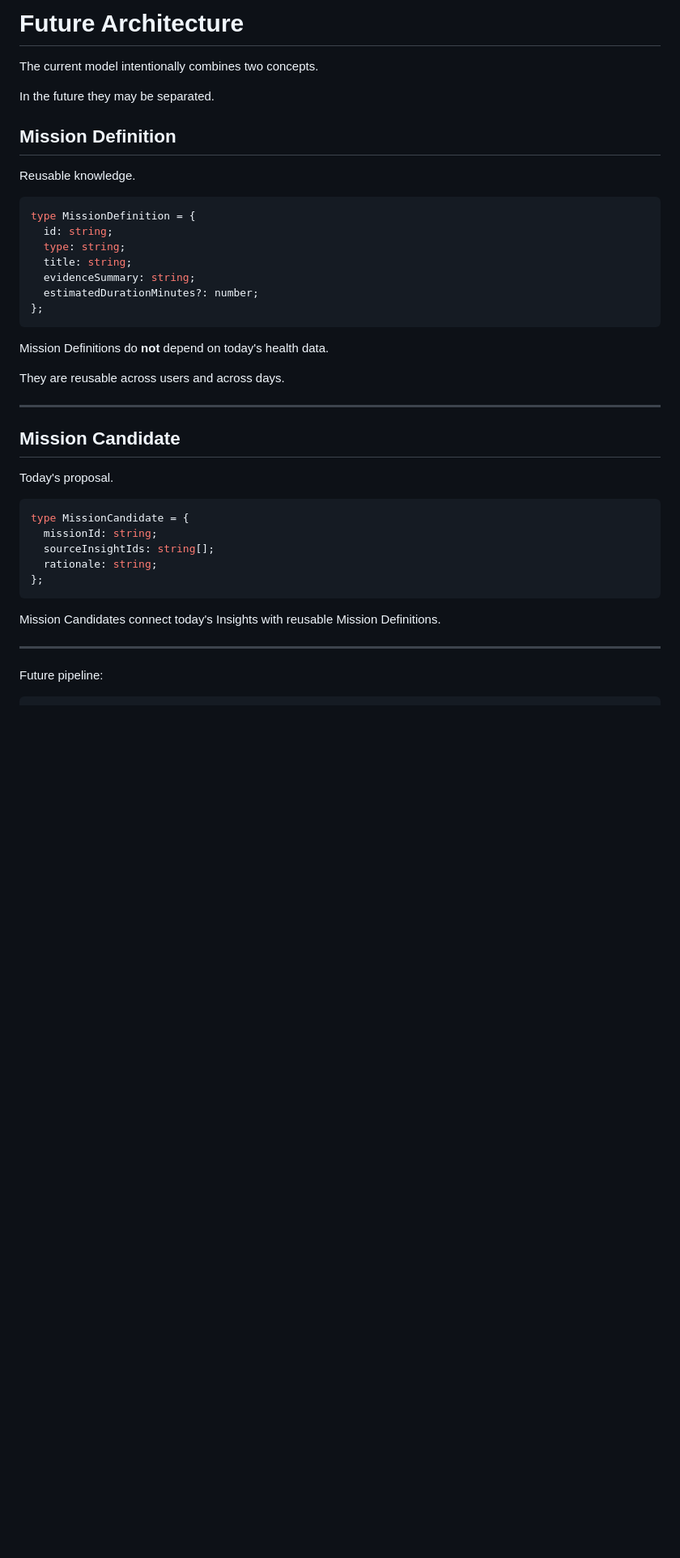
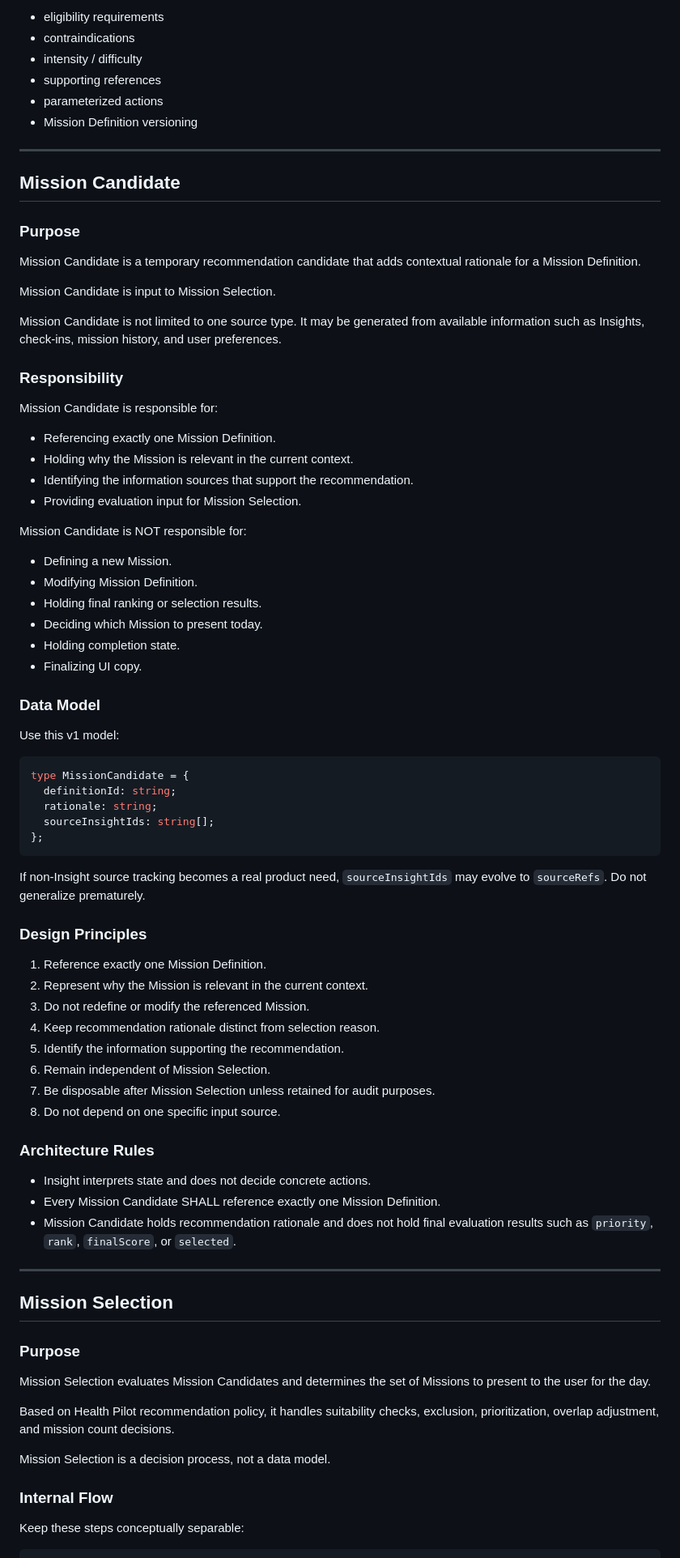
Before and after one commit to Kojun-O/HealthPilot, a Markdown page: docs/architecture/mission-model.md, the part around one of its changes. Shown at 81% size. Drawn GitHub-style; blank space fills up the shorter version.

````diff
--- a/docs/architecture/mission-model.md
+++ b/docs/architecture/mission-model.md
@@ -194,45 +77,85 @@ Why this action?
-# Future Architecture
-
-The current model intentionally combines two concepts.
-
-In the future they may be separated.
-
-## Mission Definition
-
-Reusable knowledge.
-
-```ts
-type MissionDefinition = {
-  id: string;
-  type: string;
-  title: string;
-  evidenceSummary: string;
-  estimatedDurationMinutes?: number;
-};
-```
-
-Mission Definitions do **not** depend on today's health data.
-
-They are reusable across users and across days.
+- eligibility requirements
+- contraindications
+- intensity / difficulty
+- supporting references
+- parameterized actions
+- Mission Definition versioning
 
 ---
 
 ## Mission Candidate
 
-Today's proposal.
+### Purpose
+
+Mission Candidate is a temporary recommendation candidate that adds contextual rationale for a Mission Definition.
+
+Mission Candidate is input to Mission Selection.
+
+Mission Candidate is not limited to one source type. It may be generated from available information such as Insights, check-ins, mission history, and user preferences.
+
+### Responsibility
+
+Mission Candidate is responsible for:
+
+- Referencing exactly one Mission Definition.
+- Holding why the Mission is relevant in the current context.
+- Identifying the information sources that support the recommendation.
+- Providing evaluation input for Mission Selection.
+
+Mission Candidate is NOT responsible for:
+
+- Defining a new Mission.
+- Modifying Mission Definition.
+- Holding final ranking or selection results.
+- Deciding which Mission to present today.
+- Holding completion state.
+- Finalizing UI copy.
+
+### Data Model
+
+Use this v1 model:
 
 ```ts
 type MissionCandidate = {
-  missionId: string;
+  definitionId: string;
+  rationale: string;
   sourceInsightIds: string[];
-  rationale: string;
 };
 ```
 
-Mission Candidates connect today's Insights with reusable Mission Definitions.
+If non-Insight source tracking becomes a real product need, `sourceInsightIds` may evolve to `sourceRefs`. Do not generalize prematurely.
+
+### Design Principles
+
+1. Reference exactly one Mission Definition.
+2. Represent why the Mission is relevant in the current context.
+3. Do not redefine or modify the referenced Mission.
+4. Keep recommendation rationale distinct from selection reason.
+5. Identify the information supporting the recommendation.
+6. Remain independent of Mission Selection.
+7. Be disposable after Mission Selection unless retained for audit purposes.
+8. Do not depend on one specific input source.
+
+### Architecture Rules
+
+- Insight interprets state and does not decide concrete actions.
+- Every Mission Candidate SHALL reference exactly one Mission Definition.
+- Mission Candidate holds recommendation rationale and does not hold final evaluation results such as `priority`, `rank`, `finalScore`, or `selected`.
 
 ---
 
-Future pipeline:
+## Mission Selection
+
+### Purpose
+
+Mission Selection evaluates Mission Candidates and determines the set of Missions to present to the user for the day.
+
+Based on Health Pilot recommendation policy, it handles suitability checks, exclusion, prioritization, overlap adjustment, and mission count decisions.
+
+Mission Selection is a decision process, not a data model.
+
+### Internal Flow
+
+Keep these steps conceptually separable:
 
 ```text
````
Also changed, not shown: other parts of docs/architecture/mission-model.md (+126 -287 lines), docs/architecture/architecture-review-checklist.md (added, +60 -0 lines).
